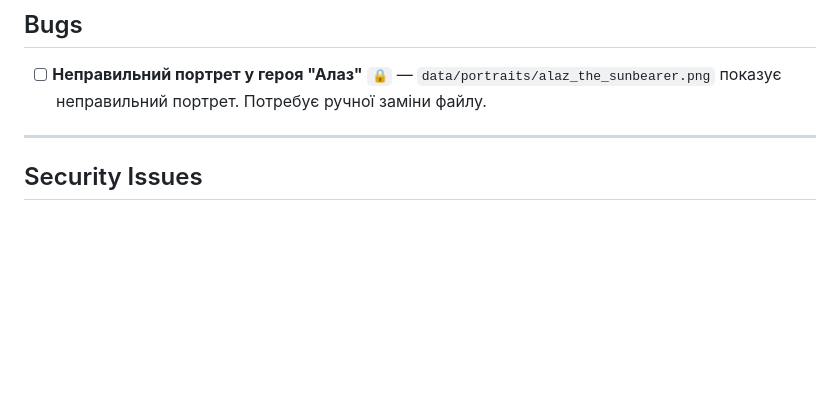
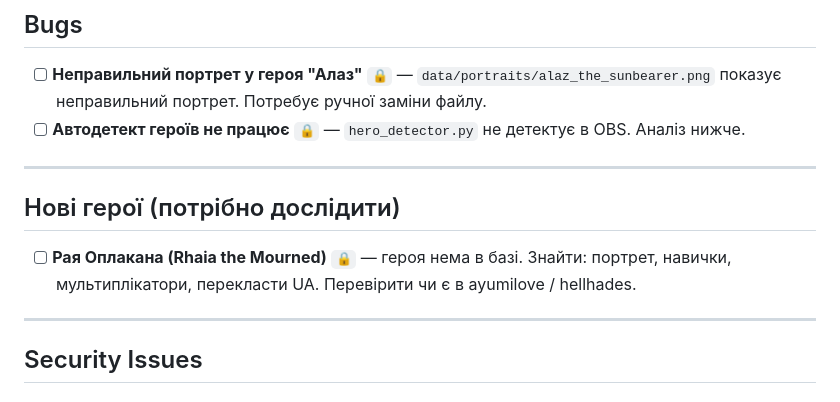
Before and after one commit to sunce22/BRSL, a Markdown page: TODO.md, the part around the change. Drawn GitHub-style; blank space fills up the shorter version.

Commit message:
docs: add new hero research task + auto-detection debug notes
- Bugs: add auto-detection not working entry with investigation checklist
- New section: Нові герої — Rhaia the Mourned (Рая Оплакана) needs
  portrait, skills, multipliers, UA translation
- TODO.md restored from HEAD (editor had stale content)

Co-Authored-By: Claude Sonnet 4.6 <noreply@anthropic.com>

```diff
--- a/TODO.md
+++ b/TODO.md
@@ -11,6 +11,13 @@ _Last updated: 2026-05-29_
 ## Bugs
 
 - [ ] **Неправильний портрет у героя "Алаз"** `🔒` — `data/portraits/alaz_the_sunbearer.png` показує неправильний портрет. Потребує ручної заміни файлу.
+- [ ] **Автодетект героїв не працює** `🔒` — `hero_detector.py` не детектує в OBS. Аналіз нижче.
+
+---
+
+## Нові герої (потрібно дослідити)
+
+- [ ] **Рая Оплакана (Rhaia the Mourned)** `🔒` — героя нема в базі. Знайти: портрет, навички, мультиплікатори, перекласти UA. Перевірити чи є в ayumilove / hellhades.
 
 ---
 
```
